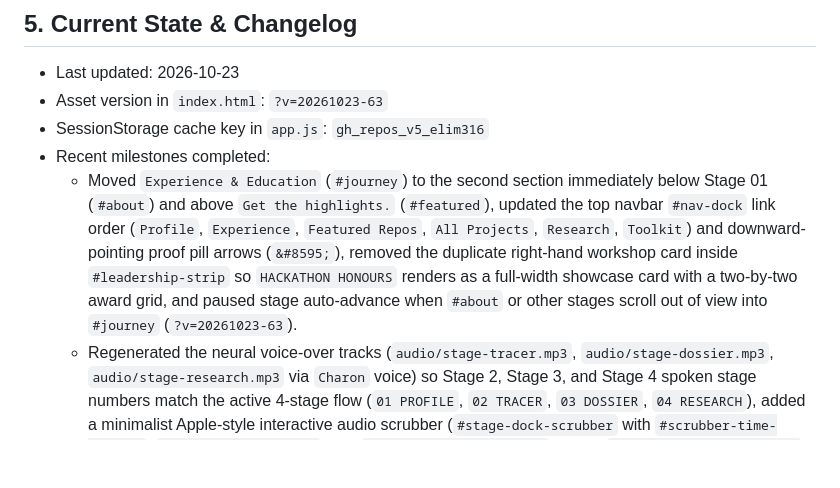
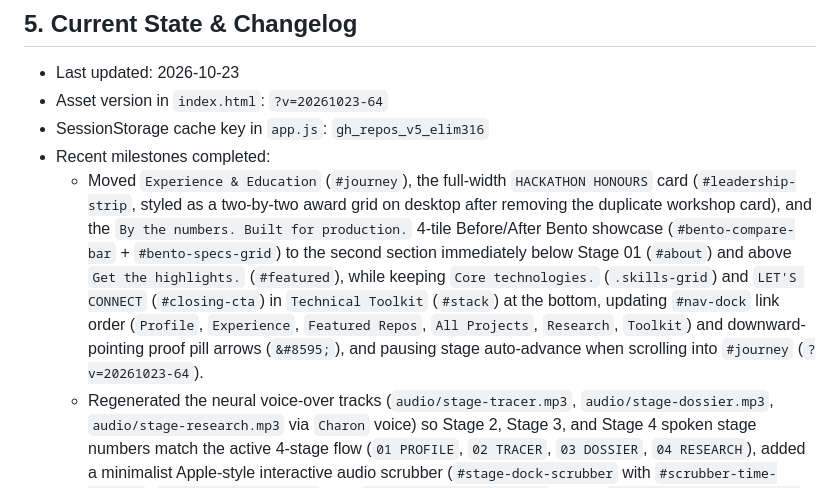
Before and after one commit to elim316/elim316.github.io, a Markdown page: .github/copilot-instructions.md, the part around the change. Drawn GitHub-style; blank space fills up the shorter version.

Commit message:
feat(ui): sync portfolio and agent handoff (.github/copilot-instructions.md)

```diff
--- a/.github/copilot-instructions.md
+++ b/.github/copilot-instructions.md
@@ -52,10 +52,10 @@ This site is deployed directly via GitHub Pages (`https://elim316.github.io/`) a
 
 ## 5. Current State & Changelog
 - Last updated: 2026-10-23
-- Asset version in `index.html`: `?v=20261023-63`
+- Asset version in `index.html`: `?v=20261023-64`
 - SessionStorage cache key in `app.js`: `gh_repos_v5_elim316`
 - Recent milestones completed:
-  * Moved `Experience & Education` (`#journey`) to the second section immediately below Stage 01 (`#about`) and above `Get the highlights.` (`#featured`), updated the top navbar `#nav-dock` link order (`Profile`, `Experience`, `Featured Repos`, `All Projects`, `Research`, `Toolkit`) and downward-pointing proof pill arrows (`&#8595;`), removed the duplicate right-hand workshop card inside `#leadership-strip` so `HACKATHON HONOURS` renders as a full-width showcase card with a two-by-two award grid, and paused stage auto-advance when `#about` or other stages scroll out of view into `#journey` (`?v=20261023-63`).
+  * Moved `Experience & Education` (`#journey`), the full-width `HACKATHON HONOURS` card (`#leadership-strip`, styled as a two-by-two award grid on desktop after removing the duplicate workshop card), and the `By the numbers. Built for production.` 4-tile Before/After Bento showcase (`#bento-compare-bar` + `#bento-specs-grid`) to the second section immediately below Stage 01 (`#about`) and above `Get the highlights.` (`#featured`), while keeping `Core technologies.` (`.skills-grid`) and `LET'S CONNECT` (`#closing-cta`) in `Technical Toolkit` (`#stack`) at the bottom, updating `#nav-dock` link order (`Profile`, `Experience`, `Featured Repos`, `All Projects`, `Research`, `Toolkit`) and downward-pointing proof pill arrows (`&#8595;`), and pausing stage auto-advance when scrolling into `#journey` (`?v=20261023-64`).
   * Regenerated the neural voice-over tracks (`audio/stage-tracer.mp3`, `audio/stage-dossier.mp3`, `audio/stage-research.mp3` via `Charon` voice) so Stage 2, Stage 3, and Stage 4 spoken stage numbers match the active 4-stage flow (`01 PROFILE`, `02 TRACER`, `03 DOSSIER`, `04 RESEARCH`), added a minimalist Apple-style interactive audio scrubber (`#stage-dock-scrubber` with `#scrubber-time-current`, `#scrubber-time-total`, and `#teleprompter-close-btn`) inside `#stage-dock-teleprompter`, preserved paused progress and scrubbing state on `pauseNarration()`, and locked smooth-scroll stage navigation (`scrollToStageIndex()`) so intermediate scroll ticks or modal audio endings never hijack active stage narration (`?v=20261023-62`).
   * Removed the secondary sticky sub-navigation bar (`#apple-localnav`) so only the single frosted 44px `#site-header` remains, and shipped 6 UI and aesthetic enhancements (`?v=20261023-61`): (1) auto-compacting bottom stage controller pill (`#apple-stage-dock.is-compact`) when scrolling below Stage 04 into `#projects` through `#stack`, (2) fluid spring blur-and-scale cross-fade (`sceneSpringIn` & `cardFilterSpringIn`) on tab switches and category filters, (3) scroll-linked vertical progress spine (`#timeline-spine-fill`) and interactive proof pills (`.timeline-proof-pill`) on the Experience & Education timeline (`#journey`), (4) expandable `Read Abstract & Results` benchmark drawers (`.pub-abstract-drawer`) on both IEEE Xplore publication cards (`#publications`), (5) cursor-tracked `1px` specular border highlights (`--card-mx`, `--card-my`) across cards, and (6) true OLED Dark Mode surface hierarchy (`[data-theme="dark"]`).
   * Redesigned the Open Graph social preview card (`og-image.png`, rendered at `1200x630` using self-hosted `SF Pro Display` / `SF Pro Text` webfonts) and simplified Open Graph / Twitter metadata (`Elias Lim | Cloud & AI Engineer`) in `index.html` for a minimal, uncluttered Apple-style aesthetic (`?v=20261023-59`).
```
